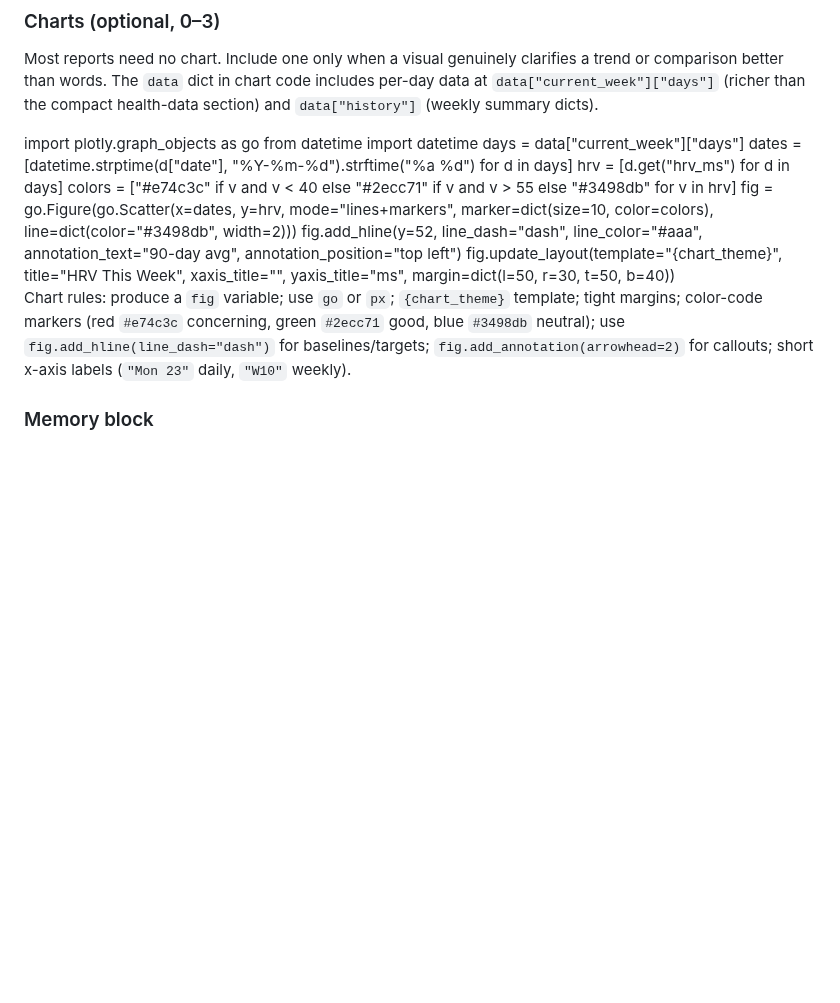
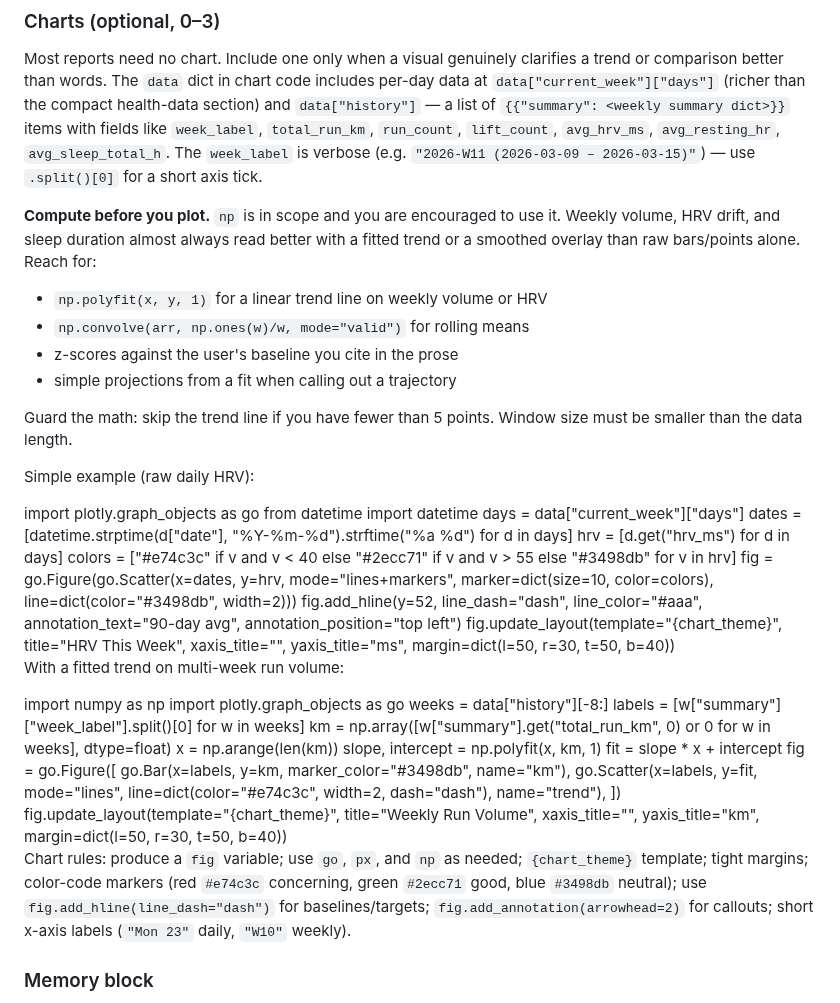
Before and after one commit to Alchemication/zdrowskit, a Markdown page: src/prompts/prompt.md, the part around the change. Drawn GitHub-style; blank space fills up the shorter version.

```diff
--- a/src/prompts/prompt.md
+++ b/src/prompts/prompt.md
@@ -158,7 +158,27 @@ above for the Training Review and bulleted lists everywhere else.**
 Most reports need no chart. Include one only when a visual genuinely
 clarifies a trend or comparison better than words. The `data` dict in chart
 code includes per-day data at `data["current_week"]["days"]` (richer than
-the compact health-data section) and `data["history"]` (weekly summary dicts).
+the compact health-data section) and `data["history"]` — a list of
+`{{"summary": <weekly summary dict>}}` items with fields like
+`week_label`, `total_run_km`, `run_count`, `lift_count`, `avg_hrv_ms`,
+`avg_resting_hr`, `avg_sleep_total_h`. The `week_label` is verbose
+(e.g. `"2026-W11 (2026-03-09 – 2026-03-15)"`) — use `.split()[0]` for a
+short axis tick.
+
+**Compute before you plot.** `np` is in scope and you are encouraged to
+use it. Weekly volume, HRV drift, and sleep duration almost always read
+better with a fitted trend or a smoothed overlay than raw bars/points
+alone. Reach for:
+
+- `np.polyfit(x, y, 1)` for a linear trend line on weekly volume or HRV
+- `np.convolve(arr, np.ones(w)/w, mode="valid")` for rolling means
+- z-scores against the user's baseline you cite in the prose
+- simple projections from a fit when calling out a trajectory
+
+Guard the math: skip the trend line if you have fewer than 5 points.
+Window size must be smaller than the data length.
+
+Simple example (raw daily HRV):
 
 <chart title="HRV This Week">
 import plotly.graph_objects as go
@@ -175,11 +195,32 @@ fig.update_layout(template="{chart_theme}", title="HRV This Week",
     xaxis_title="", yaxis_title="ms", margin=dict(l=50, r=30, t=50, b=40))
 </chart>
 
-Chart rules: produce a `fig` variable; use `go` or `px`; `{chart_theme}`
-template; tight margins; color-code markers (red `#e74c3c` concerning, green
-`#2ecc71` good, blue `#3498db` neutral); use `fig.add_hline(line_dash="dash")`
-for baselines/targets; `fig.add_annotation(arrowhead=2)` for callouts;
-short x-axis labels (`"Mon 23"` daily, `"W10"` weekly).
+With a fitted trend on multi-week run volume:
+
+<chart title="Weekly Run Volume — 8 Weeks with Trend">
+import numpy as np
+import plotly.graph_objects as go
+weeks = data["history"][-8:]
+labels = [w["summary"]["week_label"].split()[0] for w in weeks]
+km = np.array([w["summary"].get("total_run_km", 0) or 0 for w in weeks], dtype=float)
+x = np.arange(len(km))
+slope, intercept = np.polyfit(x, km, 1)
+fit = slope * x + intercept
+fig = go.Figure([
+    go.Bar(x=labels, y=km, marker_color="#3498db", name="km"),
+    go.Scatter(x=labels, y=fit, mode="lines",
+        line=dict(color="#e74c3c", width=2, dash="dash"), name="trend"),
+])
+fig.update_layout(template="{chart_theme}", title="Weekly Run Volume",
+    xaxis_title="", yaxis_title="km", margin=dict(l=50, r=30, t=50, b=40))
+</chart>
+
+Chart rules: produce a `fig` variable; use `go`, `px`, and `np` as needed;
+`{chart_theme}` template; tight margins; color-code markers (red `#e74c3c`
+concerning, green `#2ecc71` good, blue `#3498db` neutral); use
+`fig.add_hline(line_dash="dash")` for baselines/targets;
+`fig.add_annotation(arrowhead=2)` for callouts; short x-axis labels
+(`"Mon 23"` daily, `"W10"` weekly).
 
 ### Memory block
 
```
Also changed, not shown: src/prompts/chat_prompt.md (+41 -5 lines), src/prompts/nudge_prompt.md (+27 -12 lines).
